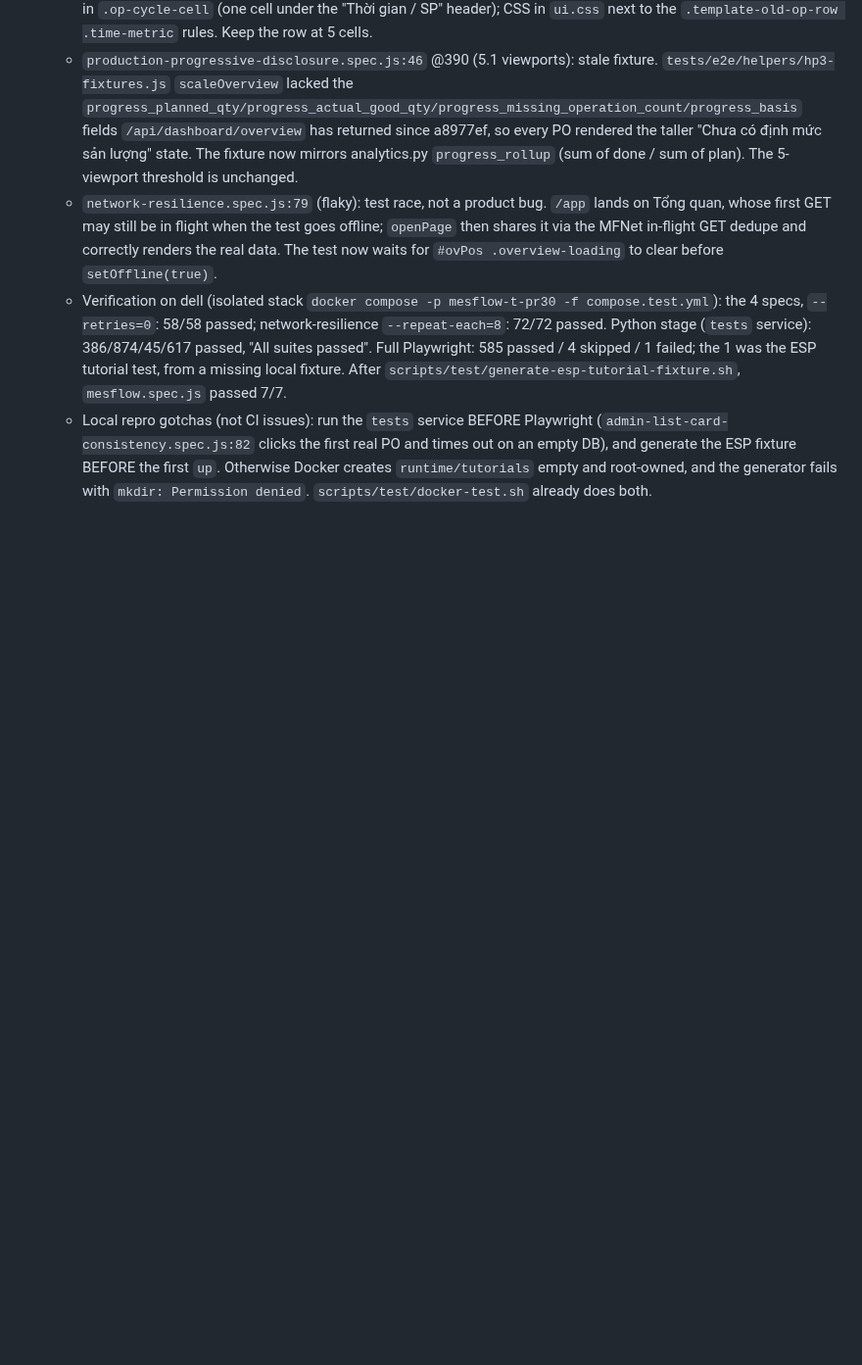
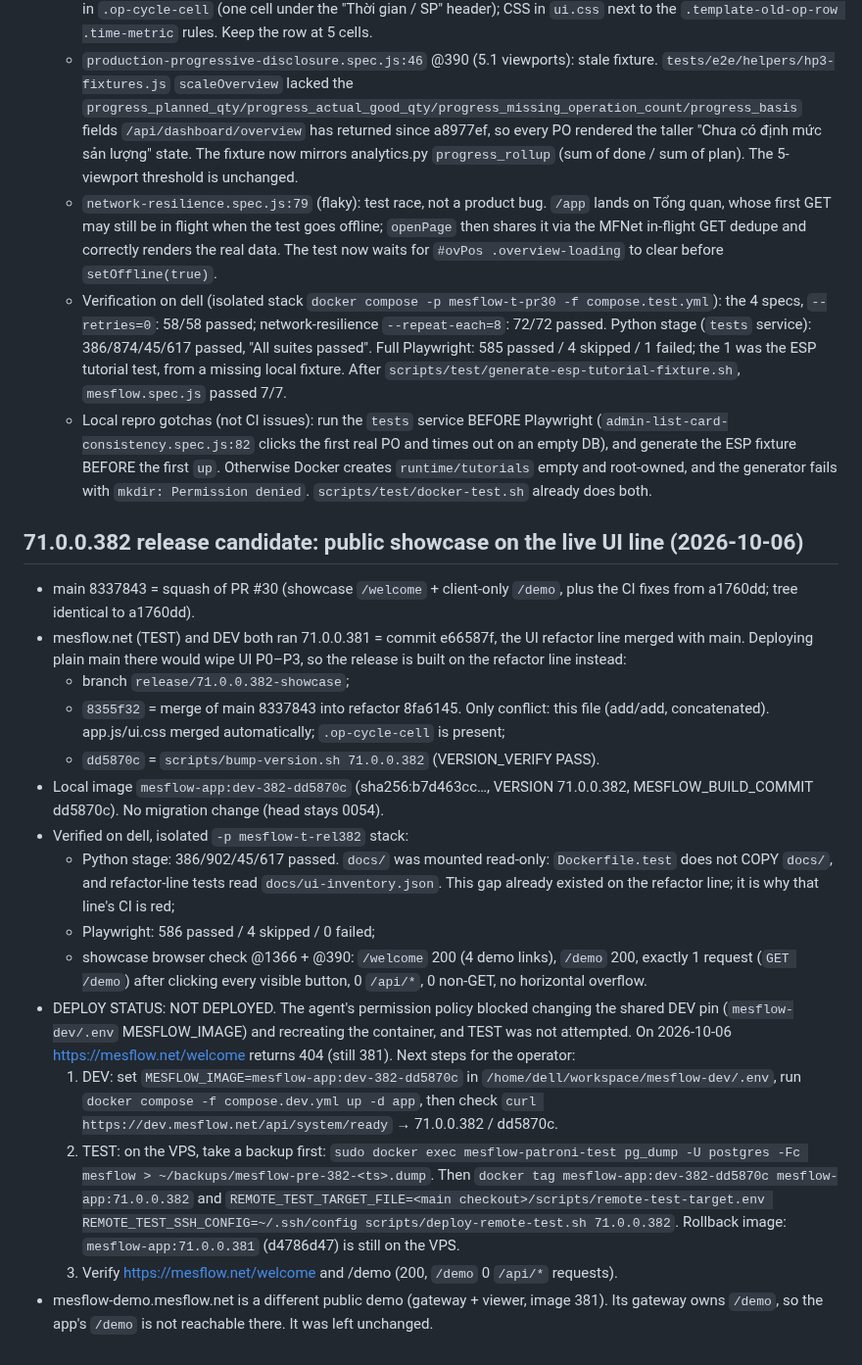
Before and after one commit to hungtranbkit/mesflow, a Markdown page: PROJECT_CONTEXT.md, the part around the change. Shown at 98% size. GitHub-like rendering; blank space fills up the shorter version.

Commit message:
docs: record 71.0.0.382 showcase release candidate and deploy status
Co-Authored-By: Claude Opus 5.5 (1M context) <noreply@anthropic.com>

```diff
--- a/PROJECT_CONTEXT.md
+++ b/PROJECT_CONTEXT.md
@@ -588,3 +588,41 @@ P2 System console consolidation (done), P3 Productivity (done), then P4 Master D
     first `up`. Otherwise Docker creates `runtime/tutorials` empty and
     root-owned, and the generator fails with `mkdir: Permission denied`.
     `scripts/test/docker-test.sh` already does both.
+
+## 71.0.0.382 release candidate: public showcase on the live UI line (2026-10-06)
+- main 8337843 = squash of PR #30 (showcase `/welcome` + client-only `/demo`, plus the
+  CI fixes from a1760dd; tree identical to a1760dd).
+- mesflow.net (TEST) and DEV both ran 71.0.0.381 = commit e66587f, the UI refactor line
+  merged with main. Deploying plain main there would wipe UI P0–P3, so the release is
+  built on the refactor line instead:
+  - branch `release/71.0.0.382-showcase`;
+  - `8355f32` = merge of main 8337843 into refactor 8fa6145. Only conflict: this file
+    (add/add, concatenated). app.js/ui.css merged automatically; `.op-cycle-cell` is
+    present;
+  - `dd5870c` = `scripts/bump-version.sh 71.0.0.382` (VERSION_VERIFY PASS).
+- Local image `mesflow-app:dev-382-dd5870c` (sha256:b7d463cc…, VERSION 71.0.0.382,
+  MESFLOW_BUILD_COMMIT dd5870c). No migration change (head stays 0054).
+- Verified on dell, isolated `-p mesflow-t-rel382` stack:
+  - Python stage: 386/902/45/617 passed. `docs/` was mounted read-only: `Dockerfile.test`
+    does not COPY `docs/`, and refactor-line tests read `docs/ui-inventory.json`. This
+    gap already existed on the refactor line; it is why that line's CI is red;
+  - Playwright: 586 passed / 4 skipped / 0 failed;
+  - showcase browser check @1366 + @390: `/welcome` 200 (4 demo links), `/demo` 200,
+    exactly 1 request (`GET /demo`) after clicking every visible button, 0 `/api/*`,
+    0 non-GET, no horizontal overflow.
+- DEPLOY STATUS: NOT DEPLOYED. The agent's permission policy blocked changing the shared
+  DEV pin (`mesflow-dev/.env` MESFLOW_IMAGE) and recreating the container, and TEST was
+  not attempted. On 2026-10-06 https://mesflow.net/welcome returns 404 (still 381).
+  Next steps for the operator:
+  1. DEV: set `MESFLOW_IMAGE=mesflow-app:dev-382-dd5870c` in
+     `/home/dell/workspace/mesflow-dev/.env`, run
+     `docker compose -f compose.dev.yml up -d app`, then check
+     `curl https://dev.mesflow.net/api/system/ready` → 71.0.0.382 / dd5870c.
+  2. TEST: on the VPS, take a backup first:
+     `sudo docker exec mesflow-patroni-test pg_dump -U postgres -Fc mesflow > ~/backups/mesflow-pre-382-<ts>.dump`.
+     Then `docker tag mesflow-app:dev-382-dd5870c mesflow-app:71.0.0.382` and
+     `REMOTE_TEST_TARGET_FILE=<main checkout>/scripts/remote-test-target.env REMOTE_TEST_SSH_CONFIG=~/.ssh/config scripts/deploy-remote-test.sh 71.0.0.382`.
+     Rollback image: `mesflow-app:71.0.0.381` (d4786d47) is still on the VPS.
+  3. Verify https://mesflow.net/welcome and /demo (200, `/demo` 0 `/api/*` requests).
+- mesflow-demo.mesflow.net is a different public demo (gateway + viewer, image 381). Its
+  gateway owns `/demo`, so the app's `/demo` is not reachable there. It was left unchanged.
```
